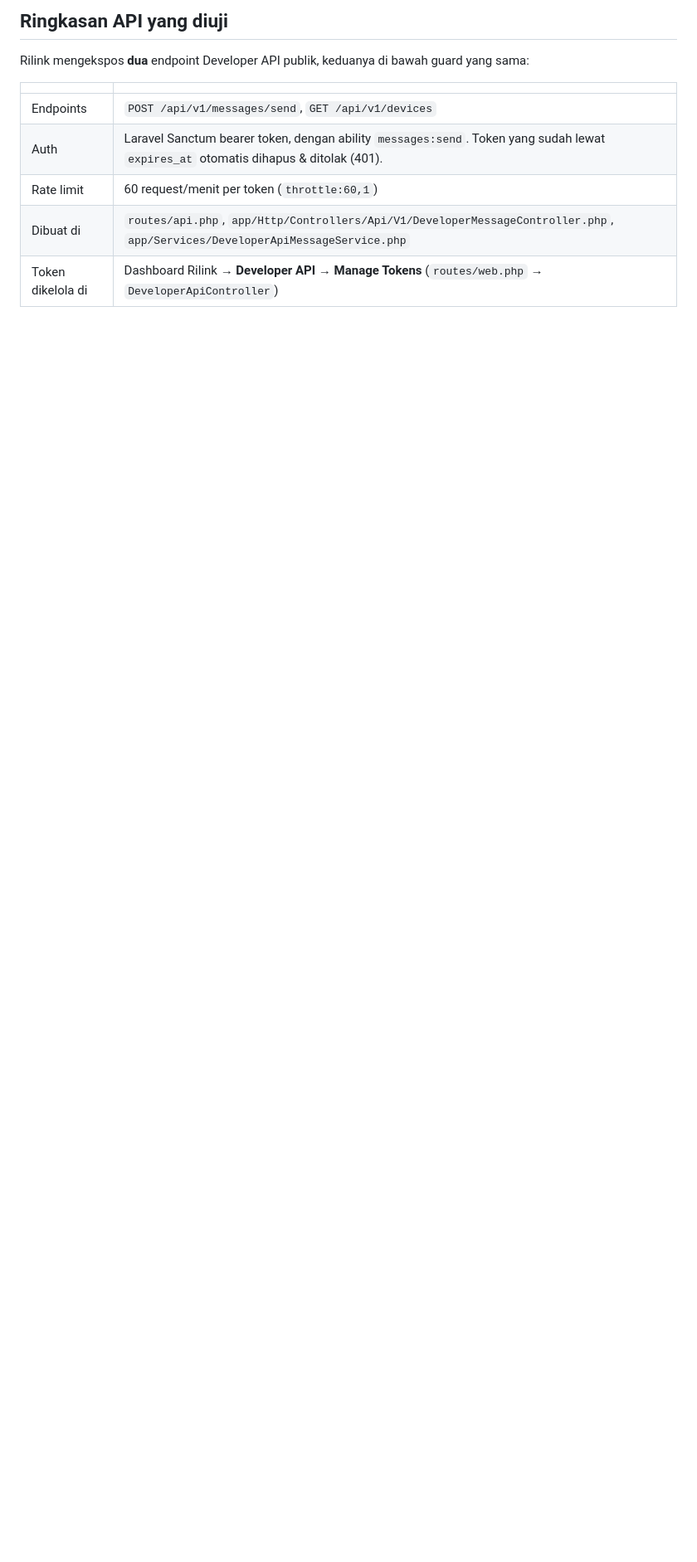
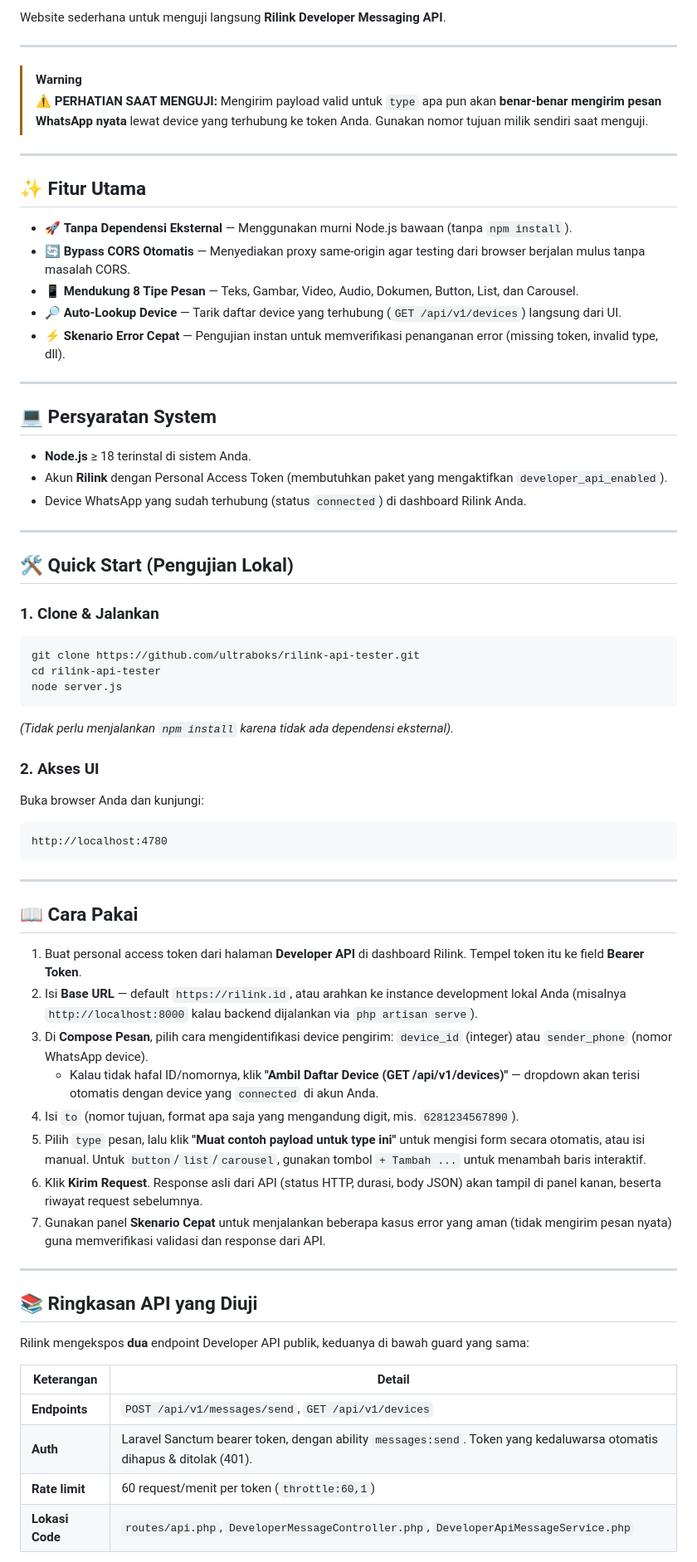
Before and after one commit to ultraboks/rilink-api-tester, a Markdown page: README.md, the part around one of its changes. Shown at 83% size. Drawn GitHub-style; blank space fills up the shorter version.

````diff
--- a/README.md
+++ b/README.md
@@ -4,13 +8,71 @@ Website lokal sederhana untuk menguji langsung **Rilink Developer Messaging API*
 
-## Ringkasan API yang diuji
+Website sederhana untuk menguji langsung **Rilink Developer Messaging API**.
+
+---
+
+> [!WARNING]
+> ⚠️ **PERHATIAN SAAT MENGUJI:**
+> Mengirim payload valid untuk `type` apa pun akan **benar-benar mengirim pesan WhatsApp nyata** lewat device yang terhubung ke token Anda. Gunakan nomor tujuan milik sendiri saat menguji.
+
+---
+
+## ✨ Fitur Utama
+
+- 🚀 **Tanpa Dependensi Eksternal** — Menggunakan murni Node.js bawaan (tanpa `npm install`).
+- 🔄 **Bypass CORS Otomatis** — Menyediakan proxy same-origin agar testing dari browser berjalan mulus tanpa masalah CORS.
+- 📱 **Mendukung 8 Tipe Pesan** — Teks, Gambar, Video, Audio, Dokumen, Button, List, dan Carousel.
+- 🔎 **Auto-Lookup Device** — Tarik daftar device yang terhubung (`GET /api/v1/devices`) langsung dari UI.
+- ⚡ **Skenario Error Cepat** — Pengujian instan untuk memverifikasi penanganan error (missing token, invalid type, dll).
+
+---
+
+## 💻 Persyaratan System
+
+- **Node.js** ≥ 18 terinstal di sistem Anda.
+- Akun **Rilink** dengan Personal Access Token (membutuhkan paket yang mengaktifkan `developer_api_enabled`).
+- Device WhatsApp yang sudah terhubung (status `connected`) di dashboard Rilink Anda.
+
+---
+
+## 🛠️ Quick Start (Pengujian Lokal)
+
+### 1. Clone & Jalankan
+```bash
+git clone https://github.com/ultraboks/rilink-api-tester.git
+cd rilink-api-tester
+node server.js
+```
+*(Tidak perlu menjalankan `npm install` karena tidak ada dependensi eksternal).*
+
+### 2. Akses UI
+Buka browser Anda dan kunjungi:
+```
+http://localhost:4780
+```
+
+---
+
+## 📖 Cara Pakai
+
+1. Buat personal access token dari halaman **Developer API** di dashboard Rilink. Tempel token itu ke field **Bearer Token**.
+2. Isi **Base URL** — default `https://rilink.id`, atau arahkan ke instance development lokal Anda (misalnya `http://localhost:8000` kalau backend dijalankan via `php artisan serve`).
+3. Di **Compose Pesan**, pilih cara mengidentifikasi device pengirim: `device_id` (integer) atau `sender_phone` (nomor WhatsApp device).
+   - Kalau tidak hafal ID/nomornya, klik **"Ambil Daftar Device (GET /api/v1/devices)"** — dropdown akan terisi otomatis dengan device yang `connected` di akun Anda.
+4. Isi `to` (nomor tujuan, format apa saja yang mengandung digit, mis. `6281234567890`).
+5. Pilih `type` pesan, lalu klik **"Muat contoh payload untuk type ini"** untuk mengisi form secara otomatis, atau isi manual. Untuk `button`/`list`/`carousel`, gunakan tombol `+ Tambah ...` untuk menambah baris interaktif.
+6. Klik **Kirim Request**. Response asli dari API (status HTTP, durasi, body JSON) akan tampil di panel kanan, beserta riwayat request sebelumnya.
+7. Gunakan panel **Skenario Cepat** untuk menjalankan beberapa kasus error yang aman (tidak mengirim pesan nyata) guna memverifikasi validasi dan response dari API.
+
+---
+
+## 📚 Ringkasan API yang Diuji
 
 Rilink mengekspos **dua** endpoint Developer API publik, keduanya di bawah guard yang sama:
 
-| | |
+| Keterangan | Detail |
 |---|---|
-| Endpoints | `POST /api/v1/messages/send`, `GET /api/v1/devices` |
-| Auth | Laravel Sanctum bearer token, dengan ability `messages:send`. Token yang sudah lewat `expires_at` otomatis dihapus & ditolak (401). |
-| Rate limit | 60 request/menit per token (`throttle:60,1`) |
-| Dibuat di | `routes/api.php`, `app/Http/Controllers/Api/V1/DeveloperMessageController.php`, `app/Services/DeveloperApiMessageService.php` |
-| Token dikelola di | Dashboard Rilink → **Developer API → Manage Tokens** (`routes/web.php` → `DeveloperApiController`) |
+| **Endpoints** | `POST /api/v1/messages/send`, `GET /api/v1/devices` |
+| **Auth** | Laravel Sanctum bearer token, dengan ability `messages:send`. Token yang kedaluwarsa otomatis dihapus & ditolak (401). |
+| **Rate limit** | 60 request/menit per token (`throttle:60,1`) |
+| **Lokasi Code** | `routes/api.php`, `DeveloperMessageController.php`, `DeveloperApiMessageService.php` |
 
````
Also changed, not shown: other parts of README.md (+27 -76 lines).
